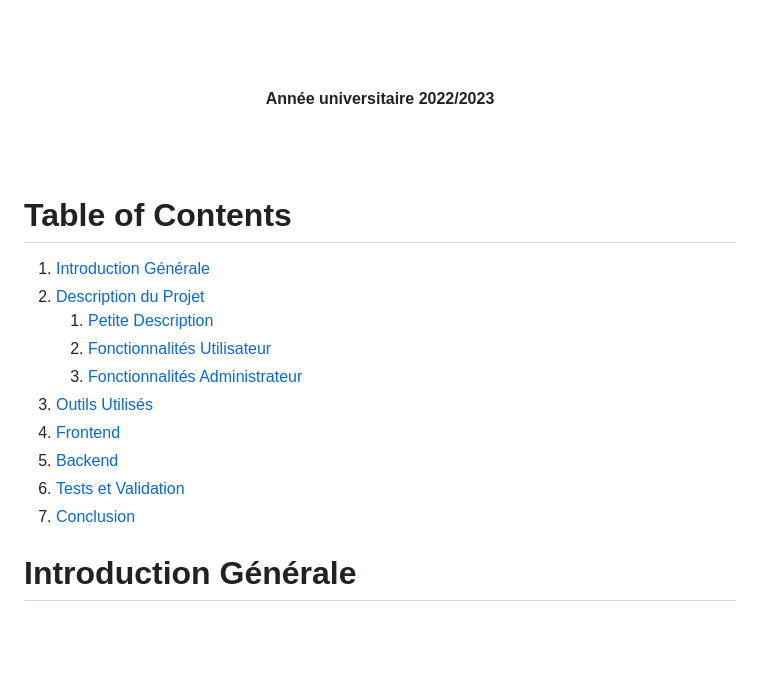
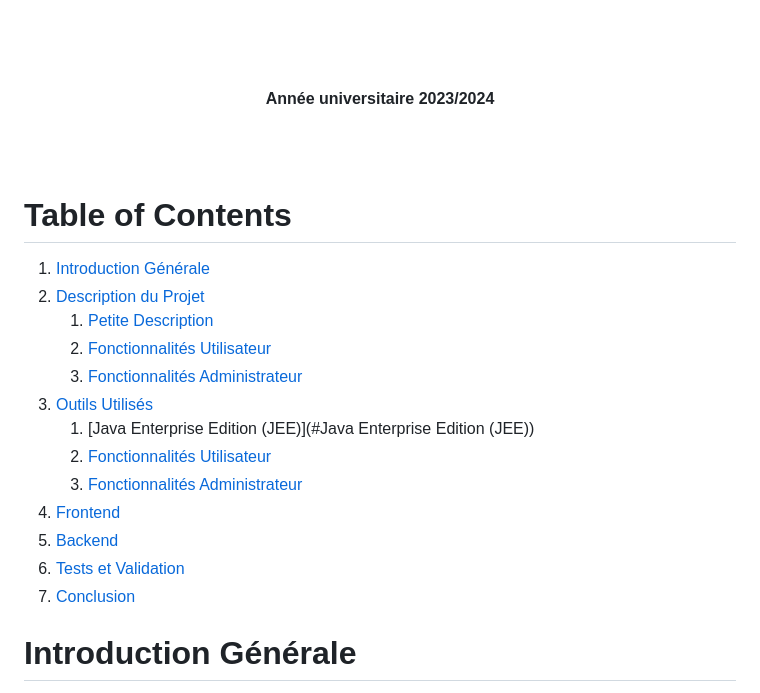
Before and after one commit to nouhasb/WebSiteIotCraft, a Markdown page: README.md, the part around one of its changes. GitHub-like rendering; blank space fills up the shorter version.

```diff
--- a/README.md
+++ b/README.md
@@ -14,7 +14,7 @@
 
 Réalisé par : <br>
 &nbsp;&nbsp;&nbsp;&nbsp;Nouhaila Sabri<br><br><br><br>
-<h4 align="center">Année universitaire 2022/2023</h4><br><br>
+<h4 align="center">Année universitaire 2023/2024</h4><br><br>
 
 # Table of Contents
 1. [Introduction Générale](#introduction-générale)
@@ -23,10 +23,13 @@ Réalisé par : <br>
    2. [Fonctionnalités Utilisateur](#fonctionnalités-utilisateur)
    3. [Fonctionnalités Administrateur](#fonctionnalités-administrateur)
 3. [Outils Utilisés](#outils-utilisés)
-4. [Frontend](#frontend)
-5. [Backend](#backend)
-6. [Tests et Validation](#tests-et-validation)
-7. [Conclusion](#conclusion)
+    1. [Java Enterprise Edition (JEE)](#Java Enterprise Edition (JEE))
+    2. [Fonctionnalités Utilisateur](#fonctionnalités-utilisateur)
+    3. [Fonctionnalités Administrateur](#fonctionnalités-administrateur)
+5. [Frontend](#frontend)
+6. [Backend](#backend)
+7. [Tests et Validation](#tests-et-validation)
+8. [Conclusion](#conclusion)
 
 # Introduction Générale
 <p align="justify">
```
Also changed, not shown: other parts of README.md (+14 -0 lines).
